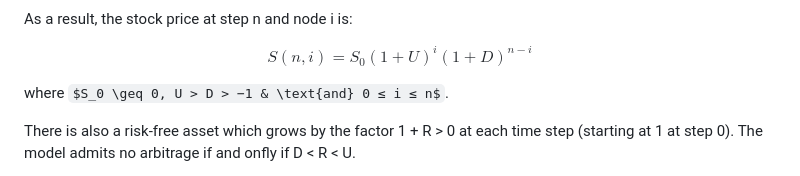
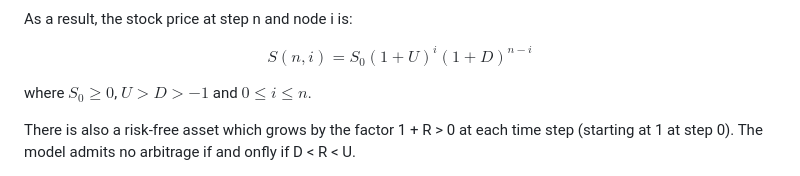
Before and after one commit to Zer-Val/Projet-C-, a Markdown page: README.md, the part around the change. Drawn GitHub-style; some formulas as TeX source.

```diff
--- a/README.md
+++ b/README.md
@@ -91,7 +91,7 @@ $$
 S(n, i) = S_0 (1+U)^i (1+D)^{n-i}
 $$
 
-where $S_0 \geq 0, U > D > −1 & \text{and} 0 ≤ i ≤ n$.
+where $S_0 \geq 0$, $U > D > −1$ and $0 \leq i \leq n$.
 
 There is also a risk-free asset which grows by the factor 1 + R > 0 at each time step
 (starting at 1 at step 0).
```
